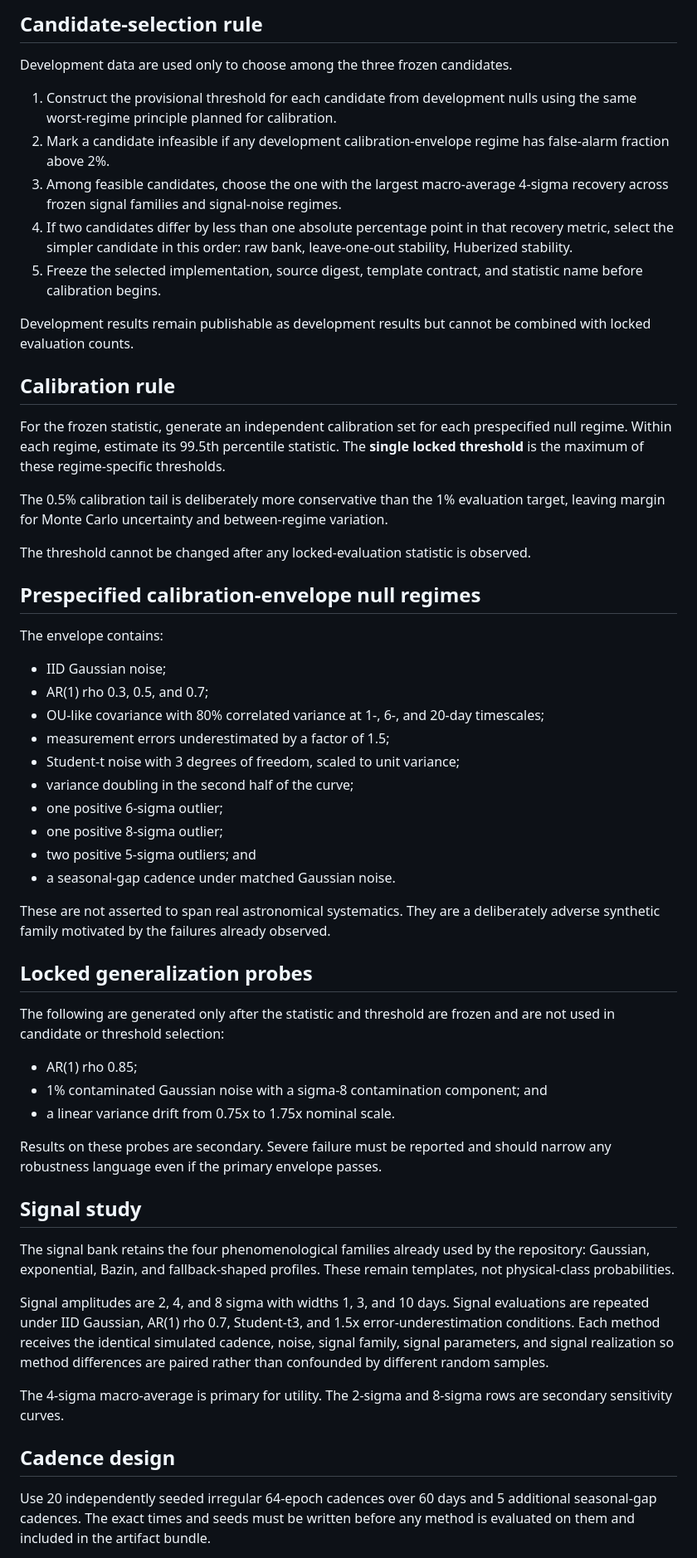
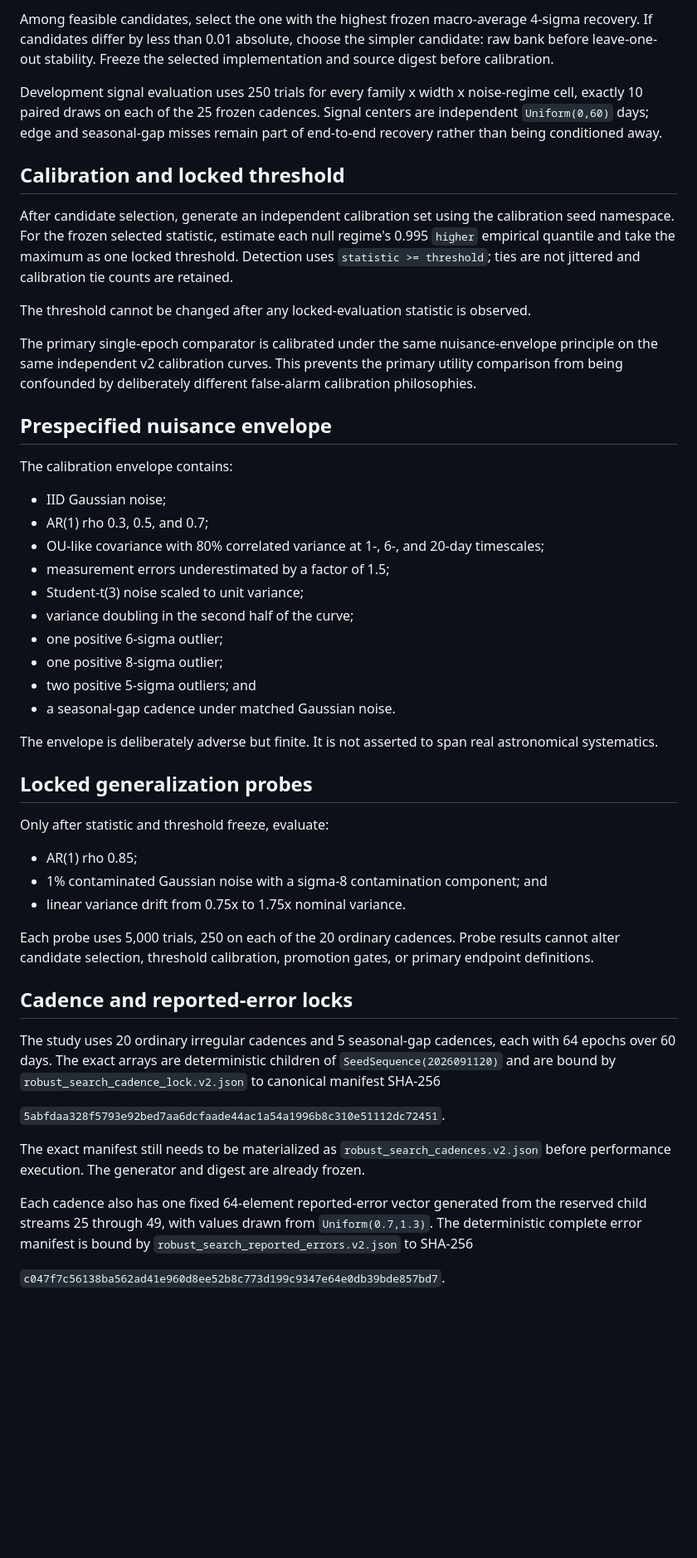
Before and after one commit to build-the-future-11/IRIS-Space, a Markdown page: paper/experiments/ROBUST_SEARCH_PREREGISTRATION.md, the part around one of its changes. Shown at 83% size. GitHub-like rendering; blank space fills up the shorter version.

```diff
--- a/paper/experiments/ROBUST_SEARCH_PREREGISTRATION.md
+++ b/paper/experiments/ROBUST_SEARCH_PREREGISTRATION.md
@@ -86,60 +64,52 @@ No additional clipping constants, robust estimators, covariance grids, neural mo
 
-## Candidate-selection rule
+Among feasible candidates, select the one with the highest frozen macro-average 4-sigma recovery. If candidates differ by less than 0.01 absolute, choose the simpler candidate: raw bank before leave-one-out stability. Freeze the selected implementation and source digest before calibration.
 
-Development data are used only to choose among the three frozen candidates.
+Development signal evaluation uses 250 trials for every family x width x noise-regime cell, exactly 10 paired draws on each of the 25 frozen cadences. Signal centers are independent `Uniform(0,60)` days; edge and seasonal-gap misses remain part of end-to-end recovery rather than being conditioned away.
 
-1. Construct the provisional threshold for each candidate from development nulls using the same worst-regime principle planned for calibration.
-2. Mark a candidate infeasible if any development calibration-envelope regime has false-alarm fraction above 2%.
-3. Among feasible candidates, choose the one with the largest macro-average 4-sigma recovery across frozen signal families and signal-noise regimes.
-4. If two candidates differ by less than one absolute percentage point in that recovery metric, select the simpler candidate in this order: raw bank, leave-one-out stability, Huberized stability.
-5. Freeze the selected implementation, source digest, template contract, and statistic name before calibration begins.
+## Calibration and locked threshold
 
-Development results remain publishable as development results but cannot be combined with locked evaluation counts.
-
-## Calibration rule
-
-For the frozen statistic, generate an independent calibration set for each prespecified null regime. Within each regime, estimate its 99.5th percentile statistic. The **single locked threshold** is the maximum of these regime-specific thresholds.
-
-The 0.5% calibration tail is deliberately more conservative than the 1% evaluation target, leaving margin for Monte Carlo uncertainty and between-regime variation.
+After candidate selection, generate an independent calibration set using the calibration seed namespace. For the frozen selected statistic, estimate each null regime's 0.995 `higher` empirical quantile and take the maximum as one locked threshold. Detection uses `statistic >= threshold`; ties are not jittered and calibration tie counts are retained.
 
 The threshold cannot be changed after any locked-evaluation statistic is observed.
 
-## Prespecified calibration-envelope null regimes
+The primary single-epoch comparator is calibrated under the same nuisance-envelope principle on the same independent v2 calibration curves. This prevents the primary utility comparison from being confounded by deliberately different false-alarm calibration philosophies.
 
-The envelope contains:
+## Prespecified nuisance envelope
+
+The calibration envelope contains:
 
 - IID Gaussian noise;
 - AR(1) rho 0.3, 0.5, and 0.7;
 - OU-like covariance with 80% correlated variance at 1-, 6-, and 20-day timescales;
 - measurement errors underestimated by a factor of 1.5;
-- Student-t noise with 3 degrees of freedom, scaled to unit variance;
+- Student-t(3) noise scaled to unit variance;
 - variance doubling in the second half of the curve;
 - one positive 6-sigma outlier;
 - one positive 8-sigma outlier;
 - two positive 5-sigma outliers; and
 - a seasonal-gap cadence under matched Gaussian noise.
 
-These are not asserted to span real astronomical systematics. They are a deliberately adverse synthetic family motivated by the failures already observed.
+The envelope is deliberately adverse but finite. It is not asserted to span real astronomical systematics.
 
 ## Locked generalization probes
 
-The following are generated only after the statistic and threshold are frozen and are not used in candidate or threshold selection:
+Only after statistic and threshold freeze, evaluate:
 
 - AR(1) rho 0.85;
 - 1% contaminated Gaussian noise with a sigma-8 contamination component; and
-- a linear variance drift from 0.75x to 1.75x nominal scale.
+- linear variance drift from 0.75x to 1.75x nominal variance.
 
-Results on these probes are secondary. Severe failure must be reported and should narrow any robustness language even if the primary envelope passes.
+Each probe uses 5,000 trials, 250 on each of the 20 ordinary cadences. Probe results cannot alter candidate selection, threshold calibration, promotion gates, or primary endpoint definitions.
 
-## Signal study
+## Cadence and reported-error locks
 
-The signal bank retains the four phenomenological families already used by the repository: Gaussian, exponential, Bazin, and fallback-shaped profiles. These remain templates, not physical-class probabilities.
+The study uses 20 ordinary irregular cadences and 5 seasonal-gap cadences, each with 64 epochs over 60 days. The exact arrays are deterministic children of `SeedSequence(2026091120)` and are bound by `robust_search_cadence_lock.v2.json` to canonical manifest SHA-256
 
-Signal amplitudes are 2, 4, and 8 sigma with widths 1, 3, and 10 days. Signal evaluations are repeated under IID Gaussian, AR(1) rho 0.7, Student-t3, and 1.5x error-underestimation conditions. Each method receives the identical simulated cadence, noise, signal family, signal parameters, and signal realization so method differences are paired rather than confounded by different random samples.
+`5abfdaa328f5793e92bed7aa6dcfaade44ac1a54a1996b8c310e51112dc72451`.
 
-The 4-sigma macro-average is primary for utility. The 2-sigma and 8-sigma rows are secondary sensitivity curves.
+The exact manifest still needs to be materialized as `robust_search_cadences.v2.json` before performance execution. The generator and digest are already frozen.
 
-## Cadence design
+Each cadence also has one fixed 64-element reported-error vector generated from the reserved child streams 25 through 49, with values drawn from `Uniform(0.7,1.3)`. The deterministic complete error manifest is bound by `robust_search_reported_errors.v2.json` to SHA-256
 
-Use 20 independently seeded irregular 64-epoch cadences over 60 days and 5 additional seasonal-gap cadences. The exact times and seeds must be written before any method is evaluated on them and included in the artifact bundle.
+`c047f7c56138ba562ad41e960d8ee52b8c773d199c9347e64e0db39bde857bd7`.
 
```
Also changed, not shown: other parts of paper/experiments/ROBUST_SEARCH_PREREGISTRATION.md (+105 -143 lines).
